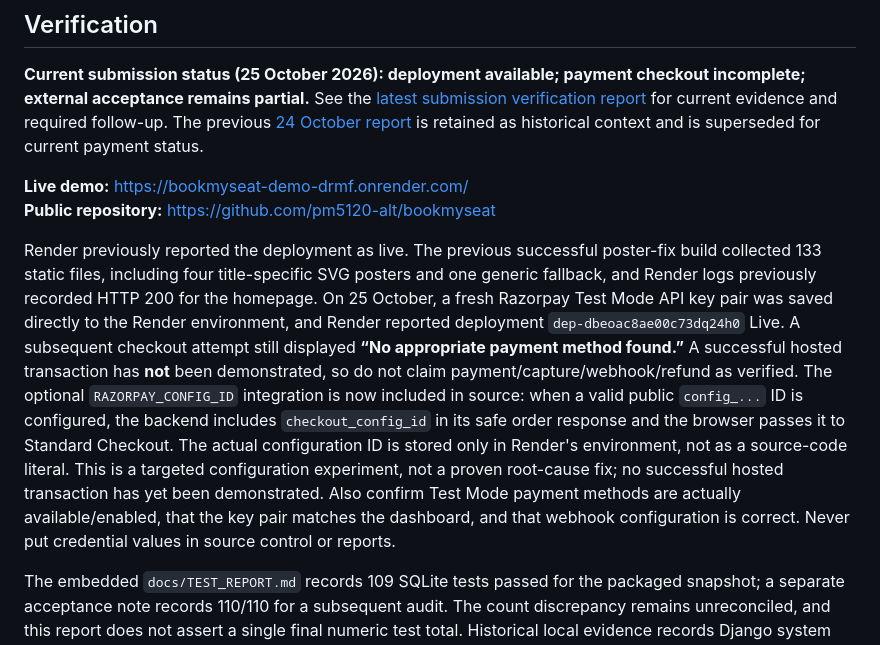
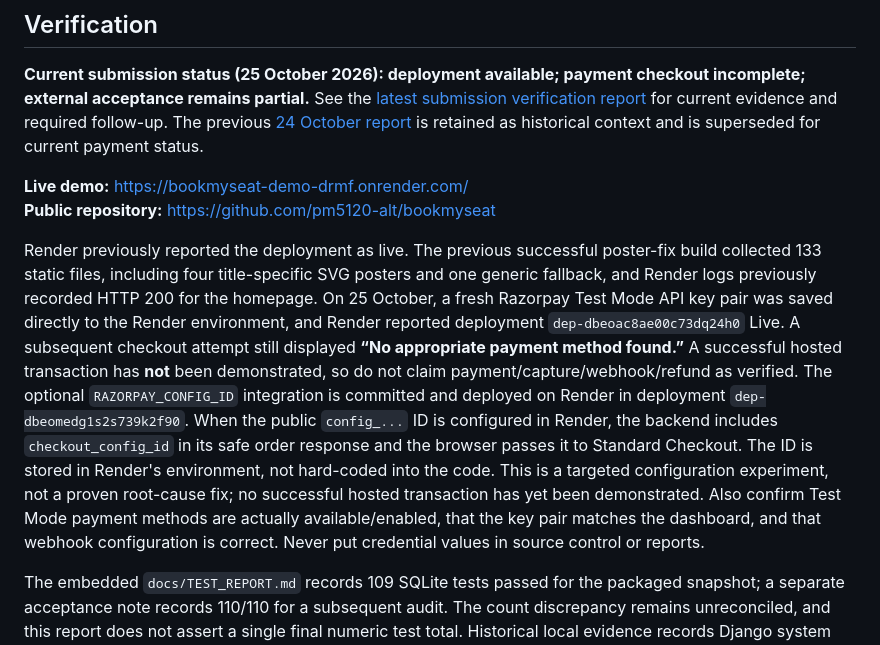
Before and after one commit to pm5120-alt/bookmyseat, a Markdown page: README.md, the part around the change. Rendered like a GitHub page.

Commit message:
docs: confirm config ID patch is deployed

```diff
--- a/README.md
+++ b/README.md
@@ -71,7 +71,7 @@ Compose config includes Postgres and Redis readiness checks plus web, worker and
 **Live demo:** https://bookmyseat-demo-drmf.onrender.com/
 **Public repository:** https://github.com/pm5120-alt/bookmyseat
 
-Render previously reported the deployment as live. The previous successful poster-fix build collected 133 static files, including four title-specific SVG posters and one generic fallback, and Render logs previously recorded HTTP 200 for the homepage. On 25 October, a fresh Razorpay Test Mode API key pair was saved directly to the Render environment, and Render reported deployment `dep-dbeoac8ae00c73dq24h0` Live. A subsequent checkout attempt still displayed **“No appropriate payment method found.”** A successful hosted transaction has **not** been demonstrated, so do not claim payment/capture/webhook/refund as verified. The optional `RAZORPAY_CONFIG_ID` integration is now included in source: when a valid public `config_...` ID is configured, the backend includes `checkout_config_id` in its safe order response and the browser passes it to Standard Checkout. The actual configuration ID is stored only in Render's environment, not as a source-code literal. This is a targeted configuration experiment, not a proven root-cause fix; no successful hosted transaction has yet been demonstrated. Also confirm Test Mode payment methods are actually available/enabled, that the key pair matches the dashboard, and that webhook configuration is correct. Never put credential values in source control or reports.
+Render previously reported the deployment as live. The previous successful poster-fix build collected 133 static files, including four title-specific SVG posters and one generic fallback, and Render logs previously recorded HTTP 200 for the homepage. On 25 October, a fresh Razorpay Test Mode API key pair was saved directly to the Render environment, and Render reported deployment `dep-dbeoac8ae00c73dq24h0` Live. A subsequent checkout attempt still displayed **“No appropriate payment method found.”** A successful hosted transaction has **not** been demonstrated, so do not claim payment/capture/webhook/refund as verified. The optional `RAZORPAY_CONFIG_ID` integration is committed and deployed on Render in deployment `dep-dbeomedg1s2s739k2f90`. When the public `config_...` ID is configured in Render, the backend includes `checkout_config_id` in its safe order response and the browser passes it to Standard Checkout. The ID is stored in Render's environment, not hard-coded into the code. This is a targeted configuration experiment, not a proven root-cause fix; no successful hosted transaction has yet been demonstrated. Also confirm Test Mode payment methods are actually available/enabled, that the key pair matches the dashboard, and that webhook configuration is correct. Never put credential values in source control or reports.
 
 The embedded `docs/TEST_REPORT.md` records 109 SQLite tests passed for the packaged snapshot; a separate acceptance note records 110/110 for a subsequent audit. The count discrepancy remains unreconciled, and this report does not assert a single final numeric test total. Historical local evidence records Django system checks, migration-drift checks, dependency checks, Python compilation and isolated PostgreSQL concurrency tests; these do not demonstrate concurrency acceptance on the live Render database.
 
```
Also changed, not shown: docs/SUBMISSION_VERIFICATION_2026-10-25.md (+9 -9 lines).
